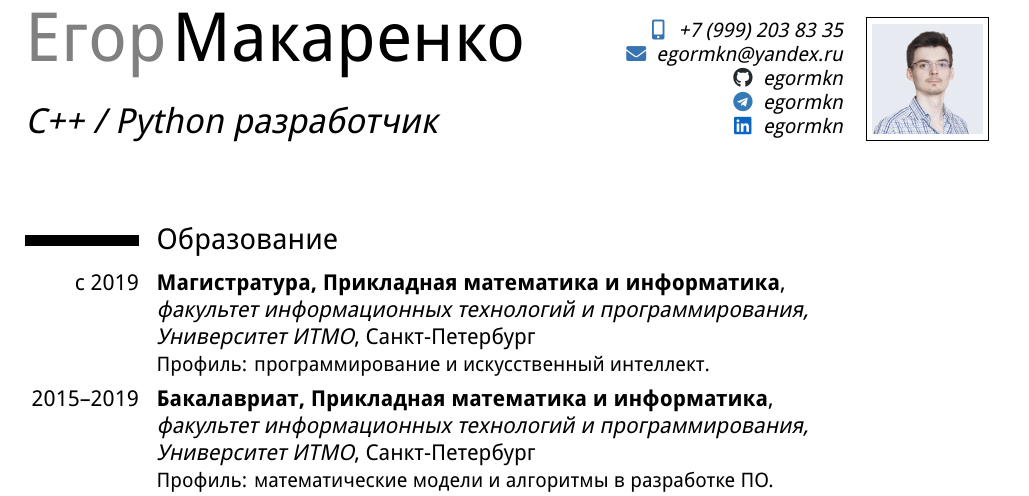
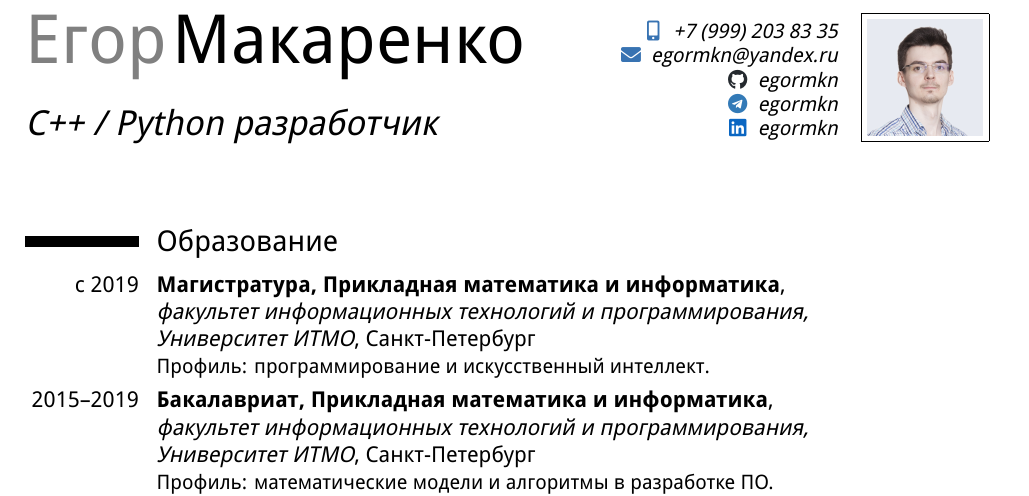
Before and after one commit to egormkn/cv, a LaTeX CV (main.tex): part of the page, cut so that both start at the same text. Compiled offline with XeLaTeX.

Commit message:
Enlarge photo

```diff
--- a/main.tex
+++ b/main.tex
@@ -53,7 +53,7 @@
 \social[telegram]{egormkn}
 \social[linkedin]{egormkn}
 % \extrainfo{Some info}
-\photo[55pt][0.4pt]{photo}
+\photo[58pt][0.2pt]{photo}
 
 %%%%%%%%%%%%%%%%%%%%%%%%%%%%%%%%%%%%%%%%%%%%%%%%%%%%%%%%%%%%%%%%%%%%%%%%%%%%%%%%
 %                                    CONTENT                                   %
```
Also changed, not shown: photo.jpg.
